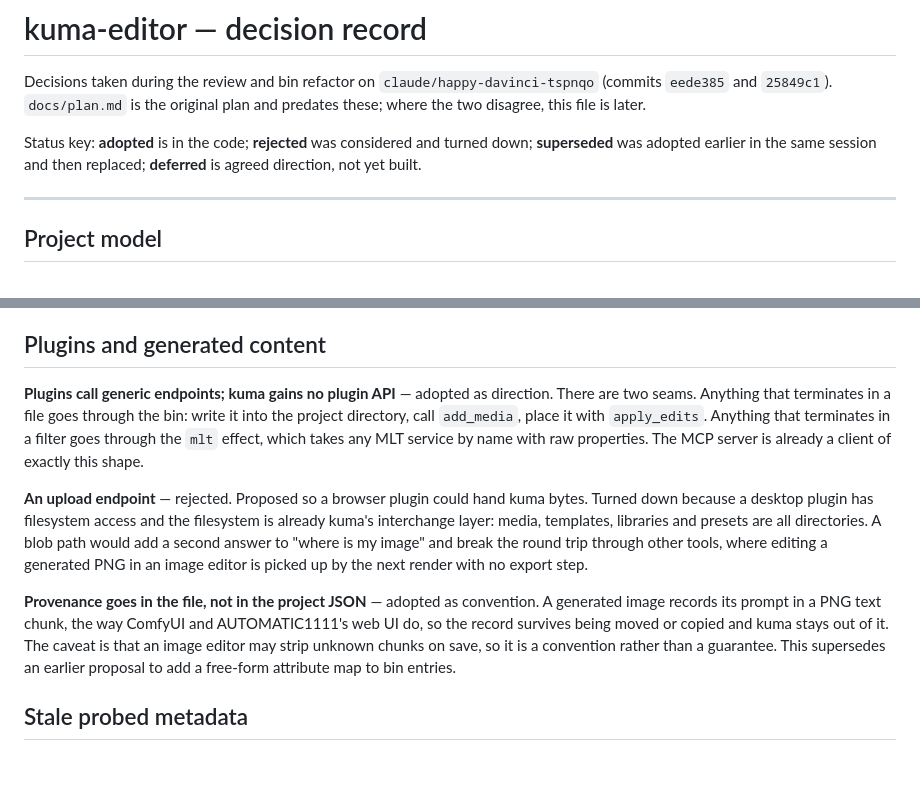
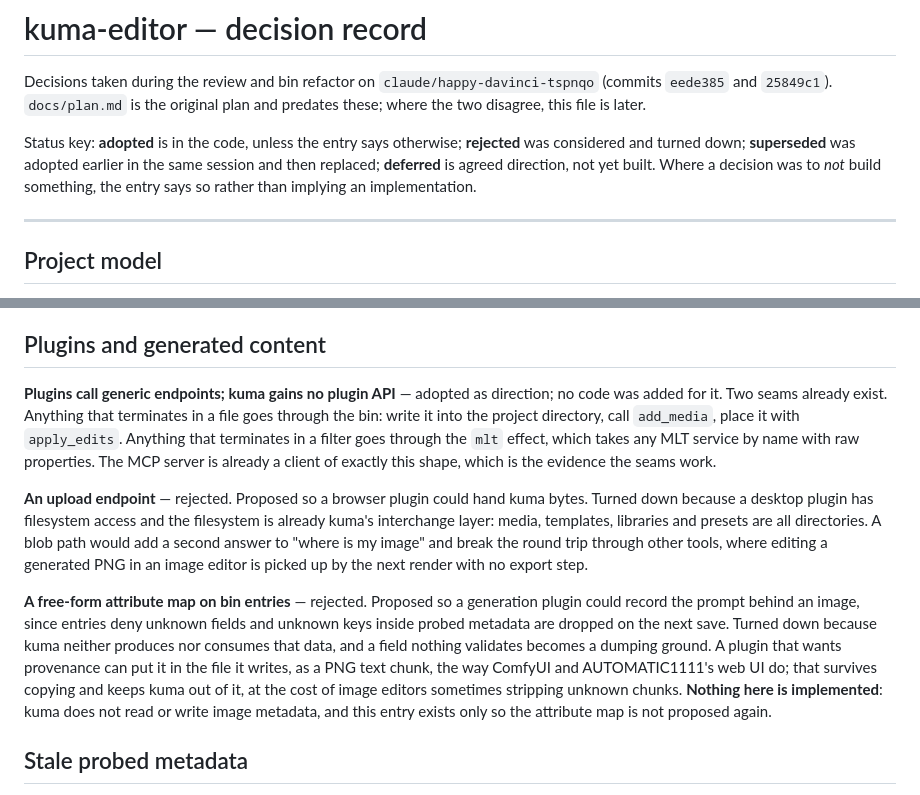
Before and after one commit to Raffaelbdl/kuma-editor, a Markdown page: docs/decisions.md, 2 parts joined by grey strips. Rendered like a GitHub page; blank space fills up the shorter version.

Commit message:
docs: do not imply the provenance convention was implemented
The PNG text-chunk note was marked adopted, which the file's own key defines as
"in the code". Nothing of the sort exists: kuma neither reads nor writes image
metadata. Reframed around the decision actually taken, which was to reject a
free-form attribute map on bin entries, with the chunk as a note for a future
plugin. Same correction for the plugin-seams entry, which added no code either.

Co-Authored-By: Claude Opus 5 <noreply@anthropic.com>
Claude-Session: https://claude.ai/code/session_01GeFtdwH8psyXH2Zpk4vfDh

```diff
--- a/docs/decisions.md
+++ b/docs/decisions.md
@@ -4,9 +4,10 @@ Decisions taken during the review and bin refactor on `claude/happy-davinci-tspn
 (commits `eede385` and `25849c1`). `docs/plan.md` is the original plan and predates
 these; where the two disagree, this file is later.
 
-Status key: **adopted** is in the code; **rejected** was considered and turned down;
-**superseded** was adopted earlier in the same session and then replaced; **deferred**
-is agreed direction, not yet built.
+Status key: **adopted** is in the code, unless the entry says otherwise; **rejected** was
+considered and turned down; **superseded** was adopted earlier in the same session and
+then replaced; **deferred** is agreed direction, not yet built. Where a decision was to
+*not* build something, the entry says so rather than implying an implementation.
 
 ---
 
@@ -150,11 +151,12 @@ They appear in URLs and are used to name cached thumbnails, so they take the sam
 
 ## Plugins and generated content
 
-**Plugins call generic endpoints; kuma gains no plugin API** — adopted as direction.
-There are two seams. Anything that terminates in a file goes through the bin: write it
-into the project directory, call `add_media`, place it with `apply_edits`. Anything that
-terminates in a filter goes through the `mlt` effect, which takes any MLT service by name
-with raw properties. The MCP server is already a client of exactly this shape.
+**Plugins call generic endpoints; kuma gains no plugin API** — adopted as direction; no
+code was added for it. Two seams already exist. Anything that terminates in a file goes
+through the bin: write it into the project directory, call `add_media`, place it with
+`apply_edits`. Anything that terminates in a filter goes through the `mlt` effect, which
+takes any MLT service by name with raw properties. The MCP server is already a client of
+exactly this shape, which is the evidence the seams work.
 
 **An upload endpoint** — rejected.
 Proposed so a browser plugin could hand kuma bytes. Turned down because a desktop plugin
@@ -163,12 +165,15 @@ templates, libraries and presets are all directories. A blob path would add a se
 answer to "where is my image" and break the round trip through other tools, where editing
 a generated PNG in an image editor is picked up by the next render with no export step.
 
-**Provenance goes in the file, not in the project JSON** — adopted as convention.
-A generated image records its prompt in a PNG text chunk, the way ComfyUI and
-AUTOMATIC1111's web UI do, so the record survives being moved or copied and kuma stays
-out of it. The caveat is that an image editor may strip unknown chunks on save, so it is
-a convention rather than a guarantee. This supersedes an earlier proposal to add a
-free-form attribute map to bin entries.
+**A free-form attribute map on bin entries** — rejected.
+Proposed so a generation plugin could record the prompt behind an image, since entries
+deny unknown fields and unknown keys inside probed metadata are dropped on the next save.
+Turned down because kuma neither produces nor consumes that data, and a field nothing
+validates becomes a dumping ground. A plugin that wants provenance can put it in the file
+it writes, as a PNG text chunk, the way ComfyUI and AUTOMATIC1111's web UI do; that
+survives copying and keeps kuma out of it, at the cost of image editors sometimes
+stripping unknown chunks. **Nothing here is implemented**: kuma does not read or write
+image metadata, and this entry exists only so the attribute map is not proposed again.
 
 ## Stale probed metadata
 
```
